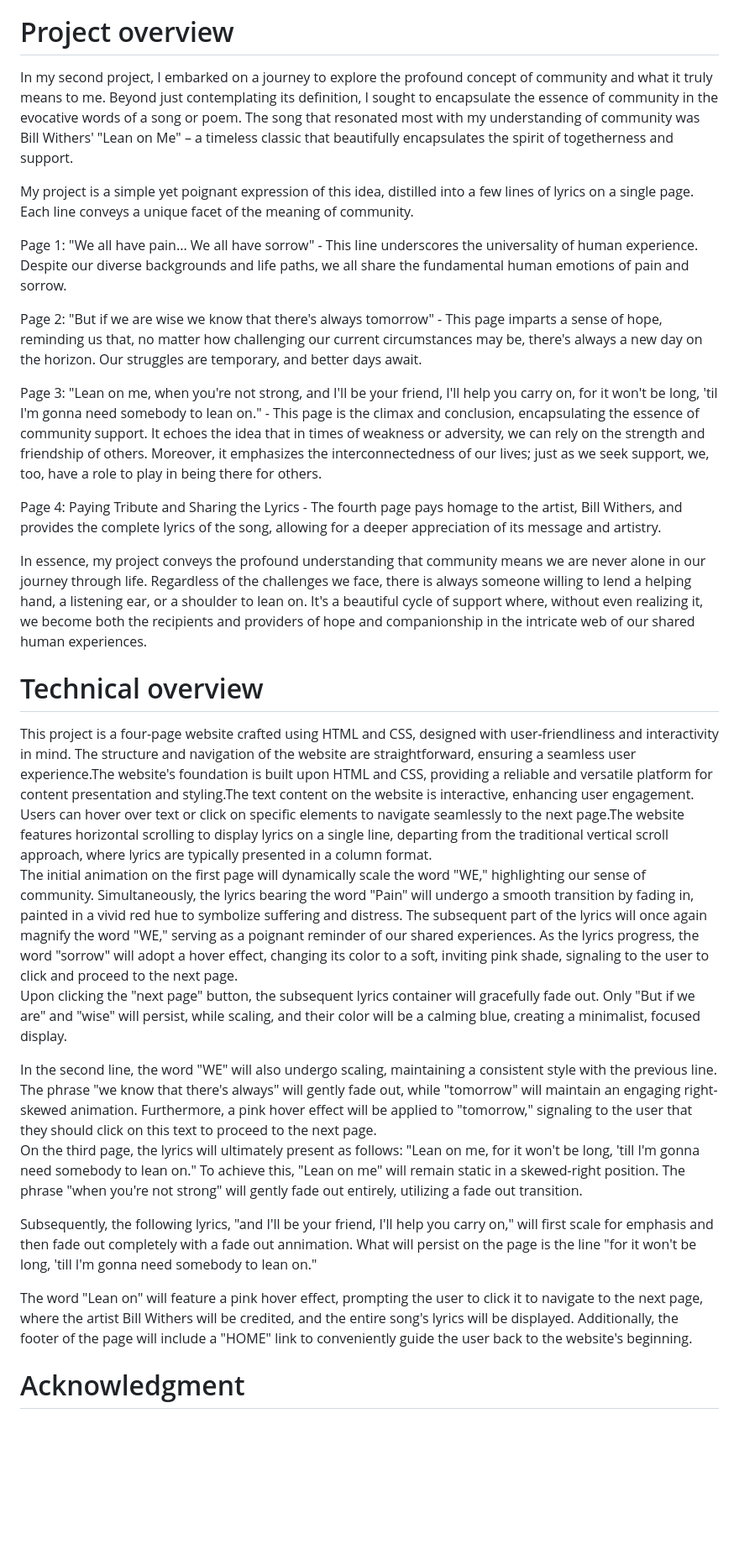
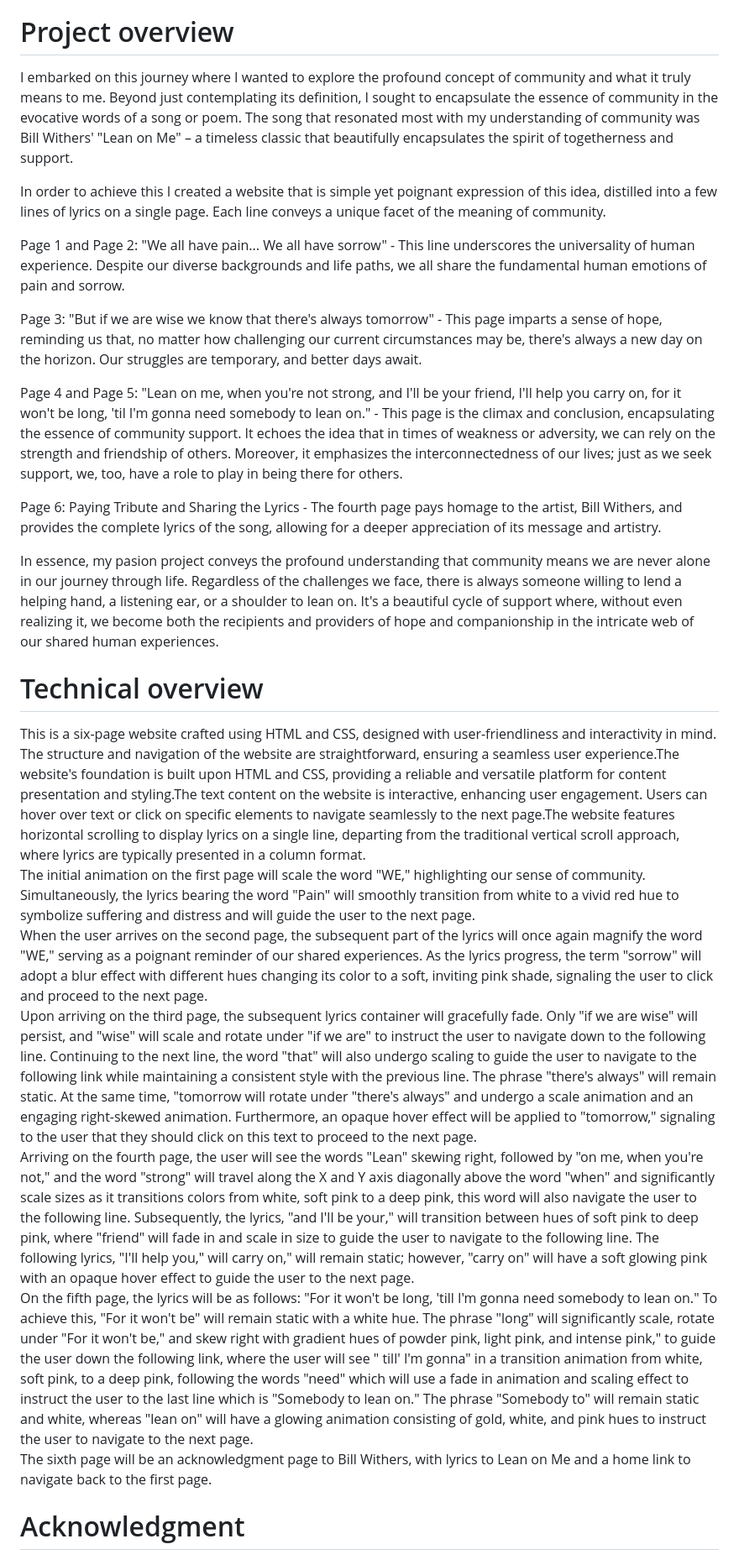
Before and after one commit to andrewxrojas/Andrew_Rojas_Project_2, a Markdown page: README.md, the part around the change printed below. Shown: that part at 84% size. Drawn GitHub-style; blank space fills up the shorter version.

```diff
--- a/README.md
+++ b/README.md
@@ -3,34 +3,34 @@
 By Andrew Rojas
 
 # Project overview
-In my second project, I embarked on a journey to explore the profound concept of community and what it truly means to me. Beyond just contemplating its definition, I sought to encapsulate the essence of community in the evocative words of a song or poem. The song that resonated most with my understanding of community was Bill Withers' "Lean on Me" – a timeless classic that beautifully encapsulates the spirit of togetherness and support.
+ I embarked on this journey where I wanted to explore the profound concept of community and what it truly means to me. Beyond just contemplating its definition, I sought to encapsulate the essence of community in the evocative words of a song or poem. The song that resonated most with my understanding of community was Bill Withers' "Lean on Me" – a timeless classic that beautifully encapsulates the spirit of togetherness and support.
 
-My project is a simple yet poignant expression of this idea, distilled into a few lines of lyrics on a single page. Each line conveys a unique facet of the meaning of community.
+In order to achieve this I created a website that is simple yet poignant expression of this idea, distilled into a few lines of lyrics on a single page. Each line conveys a unique facet of the meaning of community.
 
-Page 1: "We all have pain... We all have sorrow" - This line underscores the universality of human experience. Despite our diverse backgrounds and life paths, we all share the fundamental human emotions of pain and sorrow.
+Page 1 and Page 2: "We all have pain... We all have sorrow" - This line underscores the universality of human experience. Despite our diverse backgrounds and life paths, we all share the fundamental human emotions of pain and sorrow.
 
-Page 2: "But if we are wise we know that there's always tomorrow" - This page imparts a sense of hope, reminding us that, no matter how challenging our current circumstances may be, there's always a new day on the horizon. Our struggles are temporary, and better days await.
+Page 3: "But if we are wise we know that there's always tomorrow" - This page imparts a sense of hope, reminding us that, no matter how challenging our current circumstances may be, there's always a new day on the horizon. Our struggles are temporary, and better days await.
 
-Page 3: "Lean on me, when you're not strong, and I'll be your friend, I'll help you carry on, for it won't be long, 'til I'm gonna need somebody to lean on." - This page is the climax and conclusion, encapsulating the essence of community support. It echoes the idea that in times of weakness or adversity, we can rely on the strength and friendship of others. Moreover, it emphasizes the interconnectedness of our lives; just as we seek support, we, too, have a role to play in being there for others.
+Page 4 and Page 5: "Lean on me, when you're not strong, and I'll be your friend, I'll help you carry on, for it won't be long, 'til I'm gonna need somebody to lean on." - This page is the climax and conclusion, encapsulating the essence of community support. It echoes the idea that in times of weakness or adversity, we can rely on the strength and friendship of others. Moreover, it emphasizes the interconnectedness of our lives; just as we seek support, we, too, have a role to play in being there for others.
 
-Page 4: Paying Tribute and Sharing the Lyrics - The fourth page pays homage to the artist, Bill Withers, and provides the complete lyrics of the song, allowing for a deeper appreciation of its message and artistry.
+Page 6: Paying Tribute and Sharing the Lyrics - The fourth page pays homage to the artist, Bill Withers, and provides the complete lyrics of the song, allowing for a deeper appreciation of its message and artistry.
 
-In essence, my project conveys the profound understanding that community means we are never alone in our journey through life. Regardless of the challenges we face, there is always someone willing to lend a helping hand, a listening ear, or a shoulder to lean on. It's a beautiful cycle of support where, without even realizing it, we become both the recipients and providers of hope and companionship in the intricate web of our shared human experiences.
+In essence, my pasion project conveys the profound understanding that community means we are never alone in our journey through life. Regardless of the challenges we face, there is always someone willing to lend a helping hand, a listening ear, or a shoulder to lean on. It's a beautiful cycle of support where, without even realizing it, we become both the recipients and providers of hope and companionship in the intricate web of our shared human experiences.
 
 # Technical overview
-This project is a four-page website crafted using HTML and CSS, designed with user-friendliness and interactivity in mind. The structure and navigation of the website are straightforward, ensuring a seamless user experience.The website's foundation is built upon HTML and CSS, providing a reliable and versatile platform for content presentation and styling.The text content on the website is interactive, enhancing user engagement. Users can hover over text or click on specific elements to navigate seamlessly to the next page.The website features horizontal scrolling to display lyrics on a single line, departing from the traditional vertical scroll approach, where lyrics are typically presented in a column format.
+This is a six-page website crafted using HTML and CSS, designed with user-friendliness and interactivity in mind. The structure and navigation of the website are straightforward, ensuring a seamless user experience.The website's foundation is built upon HTML and CSS, providing a reliable and versatile platform for content presentation and styling.The text content on the website is interactive, enhancing user engagement. Users can hover over text or click on specific elements to navigate seamlessly to the next page.The website features horizontal scrolling to display lyrics on a single line, departing from the traditional vertical scroll approach, where lyrics are typically presented in a column format.
 <br>
-The initial animation on the first page will dynamically scale the word "WE," highlighting our sense of community. Simultaneously, the lyrics bearing the word "Pain" will undergo a smooth transition by fading in, painted in a vivid red hue to symbolize suffering and distress. The subsequent part of the lyrics will once again magnify the word "WE," serving as a poignant reminder of our shared experiences. As the lyrics progress, the word "sorrow" will adopt a hover effect, changing its color to a soft, inviting pink shade, signaling to the user to click and proceed to the next page.
+The initial animation on the first page will scale the word "WE," highlighting our sense of community. Simultaneously, the lyrics bearing the word "Pain" will smoothly transition from white to a vivid red hue to symbolize suffering and distress and will guide the user to the next page.
 <br>
-Upon clicking the "next page" button, the subsequent lyrics container will gracefully fade out. Only "But if we are" and "wise" will persist, while scaling, and their color will be a calming blue, creating a minimalist, focused display.
-
-In the second line, the word "WE" will also undergo scaling, maintaining a consistent style with the previous line. The phrase "we know that there's always" will gently fade out, while "tomorrow" will maintain an engaging right-skewed animation. Furthermore, a pink hover effect will be applied to "tomorrow," signaling to the user that they should click on this text to proceed to the next page.
+When the user arrives on the second page, the subsequent part of the lyrics will once again magnify the word "WE," serving as a poignant reminder of our shared experiences. As the lyrics progress, the term "sorrow" will adopt a blur effect with different hues changing its color to a soft, inviting pink shade, signaling the user to click and proceed to the next page.
 <br>
-On the third page, the lyrics will ultimately present as follows: "Lean on me, for it won't be long, 'till I'm gonna need somebody to lean on." To achieve this, "Lean on me" will remain static in a skewed-right position. The phrase "when you're not strong" will gently fade out entirely, utilizing a fade out transition.
-
-Subsequently, the following lyrics, "and I'll be your friend, I'll help you carry on," will first scale for emphasis and then fade out completely with a fade out annimation. What will persist on the page is the line "for it won't be long, 'till I'm gonna need somebody to lean on."
-
-The word "Lean on" will feature a pink hover effect, prompting the user to click it to navigate to the next page, where the artist Bill Withers will be credited, and the entire song's lyrics will be displayed. Additionally, the footer of the page will include a "HOME" link to conveniently guide the user back to the website's beginning.
+Upon arriving on the third page, the subsequent lyrics container will gracefully fade. Only "if we are wise" will persist, and "wise" will scale and rotate under "if we are" to instruct the user to navigate down to the following line. Continuing to the next line, the word "that" will also undergo scaling to guide the user to navigate to the following link while maintaining a consistent style with the previous line. The phrase "there's always" will remain static. At the same time, "tomorrow will rotate under "there's always" and undergo a scale animation and an engaging right-skewed animation. Furthermore, an opaque hover effect will be applied to "tomorrow," signaling to the user that they should click on this text to proceed to the next page.
+<br>
+Arriving on the fourth page, the user will see the words "Lean" skewing right, followed by "on me, when you're not," and the word "strong" will travel along the X and Y axis diagonally above the word "when" and significantly scale sizes as it transitions colors from white, soft pink to a deep pink, this word will also navigate the user to the following line. Subsequently, the lyrics, "and I'll be your," will transition between hues of soft pink to deep pink, where "friend" will fade in and scale in size to guide the user to navigate to the following line. The following lyrics, "I'll help you," will carry on," will remain static; however, "carry on" will have a soft glowing pink with an opaque hover effect to guide the user to the next page.
+<br>
+On the fifth page, the lyrics will be as follows: "For it won't be long, 'till I'm gonna need somebody to lean on." To achieve this, "For it won't be" will remain static with a white hue. The phrase "long" will significantly scale, rotate under "For it won't be," and skew right with gradient hues of powder pink, light pink, and intense pink," to guide the user down the following link, where the user will see " till' I'm gonna" in a transition animation from white, soft pink, to a deep pink, following the words "need" which will use a fade in animation and scaling effect to instruct the user to the last line which is "Somebody to lean on." The phrase "Somebody to" will remain static and white, whereas "lean on" will have a glowing animation consisting of gold, white, and pink hues to instruct the user to navigate to the next page.
+<br>
+The sixth page will be an acknowledgment page to Bill Withers, with lyrics to Lean on Me and a home link to navigate back to the first page.
 
 # Acknowledgment
 ### Song
```
Also changed, not shown: other parts of README.md (+19 -0 lines).
